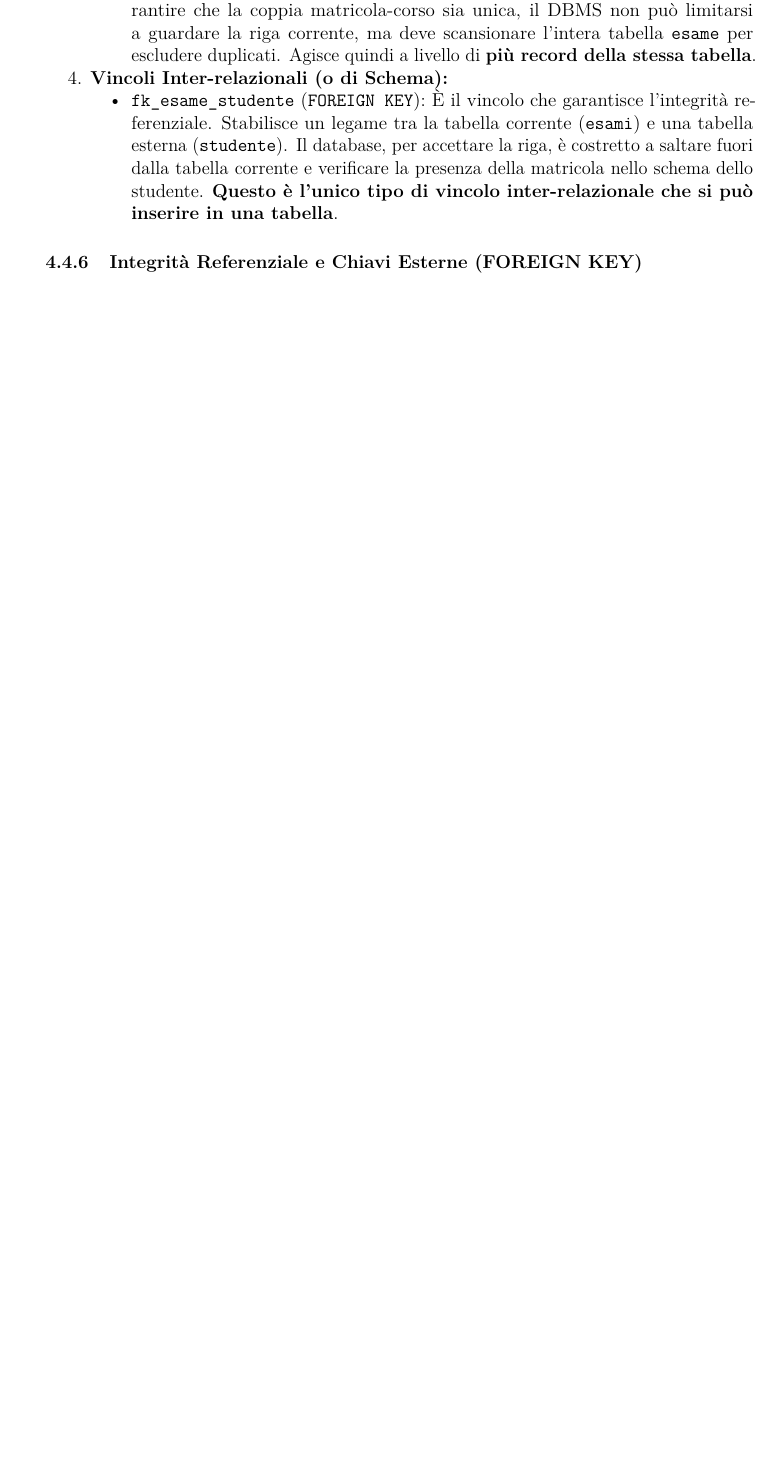
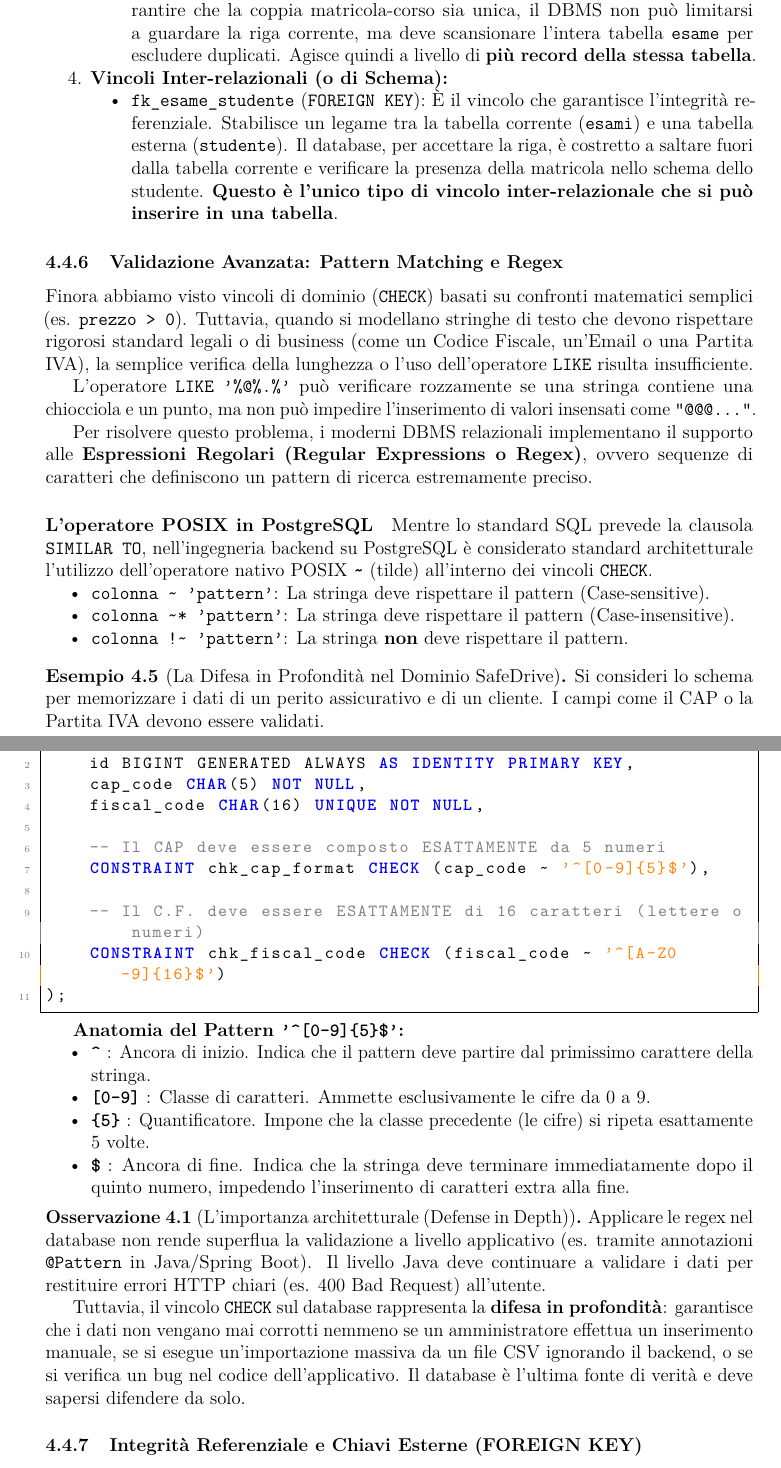
Before and after one commit to EmaRomano/AppuntiBasiDiDati1, a LaTeX thesis (main.tex, which reads capitoli/04_sql.tex): part of page 54 of 152 before the commit and two parts of pages 54 and 55 of 153 after it, the two joined at a grey line, cut so that both start at the same text, the shorter picture padded with empty space. The pictures show the PDF file main.pdf that the author committed with the source.

Commit message:
regex in postegres cap 4

```diff
--- a/capitoli/04_sql.tex
+++ b/capitoli/04_sql.tex
@@ -471,6 +471,54 @@ Analizziamo ogni singolo vincolo applicato alla tabella \texttt{esami}, esplicit
 \end{enumerate}
 \end{example}
 
+\subsection{Validazione Avanzata: Pattern Matching e Regex}
+
+Finora abbiamo visto vincoli di dominio (\texttt{CHECK}) basati su confronti matematici semplici (es. \texttt{prezzo > 0}). Tuttavia, quando si modellano stringhe di testo che devono rispettare rigorosi standard legali o di business (come un Codice Fiscale, un'Email o una Partita IVA), la semplice verifica della lunghezza o l'uso dell'operatore \texttt{LIKE} risulta insufficiente.
+
+L'operatore \texttt{LIKE '\%@\%.\%'} può verificare rozzamente se una stringa contiene una chiocciola e un punto, ma non può impedire l'inserimento di valori insensati come \texttt{"@@@..."}.
+
+Per risolvere questo problema, i moderni DBMS relazionali implementano il supporto alle \textbf{Espressioni Regolari (Regular Expressions o Regex)}, ovvero sequenze di caratteri che definiscono un pattern di ricerca estremamente preciso.
+
+\paragraph{L'operatore POSIX in PostgreSQL}
+Mentre lo standard SQL prevede la clausola \texttt{SIMILAR TO}, nell'ingegneria backend su PostgreSQL è considerato standard architetturale l'utilizzo dell'operatore nativo POSIX \textbf{\texttt{\textasciitilde}} (tilde) all'interno dei vincoli \texttt{CHECK}.
+
+\begin{itemize}
+    \item \texttt{colonna \textasciitilde\ 'pattern'}: La stringa deve rispettare il pattern (Case-sensitive).
+    \item \texttt{colonna \textasciitilde* 'pattern'}: La stringa deve rispettare il pattern (Case-insensitive).
+    \item \texttt{colonna !\textasciitilde\ 'pattern'}: La stringa \textbf{non} deve rispettare il pattern.
+\end{itemize}
+
+\begin{example}[La Difesa in Profondità nel Dominio SafeDrive]
+Si consideri lo schema per memorizzare i dati di un perito assicurativo e di un cliente. I campi come il CAP o la Partita IVA devono essere validati.
+\begin{lstlisting}[language=SQL, basicstyle=\ttfamily\small, keywordstyle=\color{blue}\bfseries]
+CREATE TABLE customer (
+    id BIGINT GENERATED ALWAYS AS IDENTITY PRIMARY KEY,
+    cap_code CHAR(5) NOT NULL,
+    fiscal_code CHAR(16) UNIQUE NOT NULL,
+
+    -- Il CAP deve essere composto ESATTAMENTE da 5 numeri
+    CONSTRAINT chk_cap_format CHECK (cap_code ~ '^[0-9]{5}$'),
+
+    -- Il C.F. deve essere ESATTAMENTE di 16 caratteri (lettere o numeri)
+    CONSTRAINT chk_fiscal_code CHECK (fiscal_code ~ '^[A-Z0-9]{16}$')
+);
+\end{lstlisting}
+
+\textbf{Anatomia del Pattern \texttt{'\textasciicircum[0-9]\{5\}\$'}:}
+\begin{itemize}
+    \item \textbf{\texttt{\textasciicircum}} : Ancora di inizio. Indica che il pattern deve partire dal primissimo carattere della stringa.
+    \item \textbf{\texttt{[0-9]}} : Classe di caratteri. Ammette esclusivamente le cifre da 0 a 9.
+    \item \textbf{\texttt{\{5\}}} : Quantificatore. Impone che la classe precedente (le cifre) si ripeta esattamente 5 volte.
+    \item \textbf{\texttt{\$}} : Ancora di fine. Indica che la stringa deve terminare immediatamente dopo il quinto numero, impedendo l'inserimento di caratteri extra alla fine.
+\end{itemize}
+\end{example}
+
+\begin{observation}[L'importanza architetturale (Defense in Depth)]
+Applicare le regex nel database non rende superflua la validazione a livello applicativo (es. tramite annotazioni \texttt{@Pattern} in Java/Spring Boot). Il livello Java deve continuare a validare i dati per restituire errori HTTP chiari (es. 400 Bad Request) all'utente.
+
+Tuttavia, il vincolo \texttt{CHECK} sul database rappresenta la \textbf{difesa in profondità}: garantisce che i dati non vengano mai corrotti nemmeno se un amministratore effettua un inserimento manuale, se si esegue un'importazione massiva da un file CSV ignorando il backend, o se si verifica un bug nel codice dell'applicativo. Il database è l'ultima fonte di verità e deve sapersi difendere da solo.
+\end{observation}
+
 \subsection{Integrità Referenziale e Chiavi Esterne (FOREIGN KEY)}
 
 Il vincolo di \textbf{Chiave Esterna (FOREIGN KEY)} è il più importante tra i vincoli \textbf{inter-relazionali} (o di schema). Esso stabilisce una relazione di dipendenza tra due tabelle, imponendo che i valori presenti in un set di attributi della tabella corrente (\textit{tabella figlia} o \textit{referenziante}) debbano obbligatoriamente esistere all'interno del set di attributi che costituisce la chiave primaria (o un'altra chiave univoca) di un'altra tabella (\textit{tabella padre} o \textit{referenziata}).
```
Also changed, not shown: main.pdf, 1 other file.
